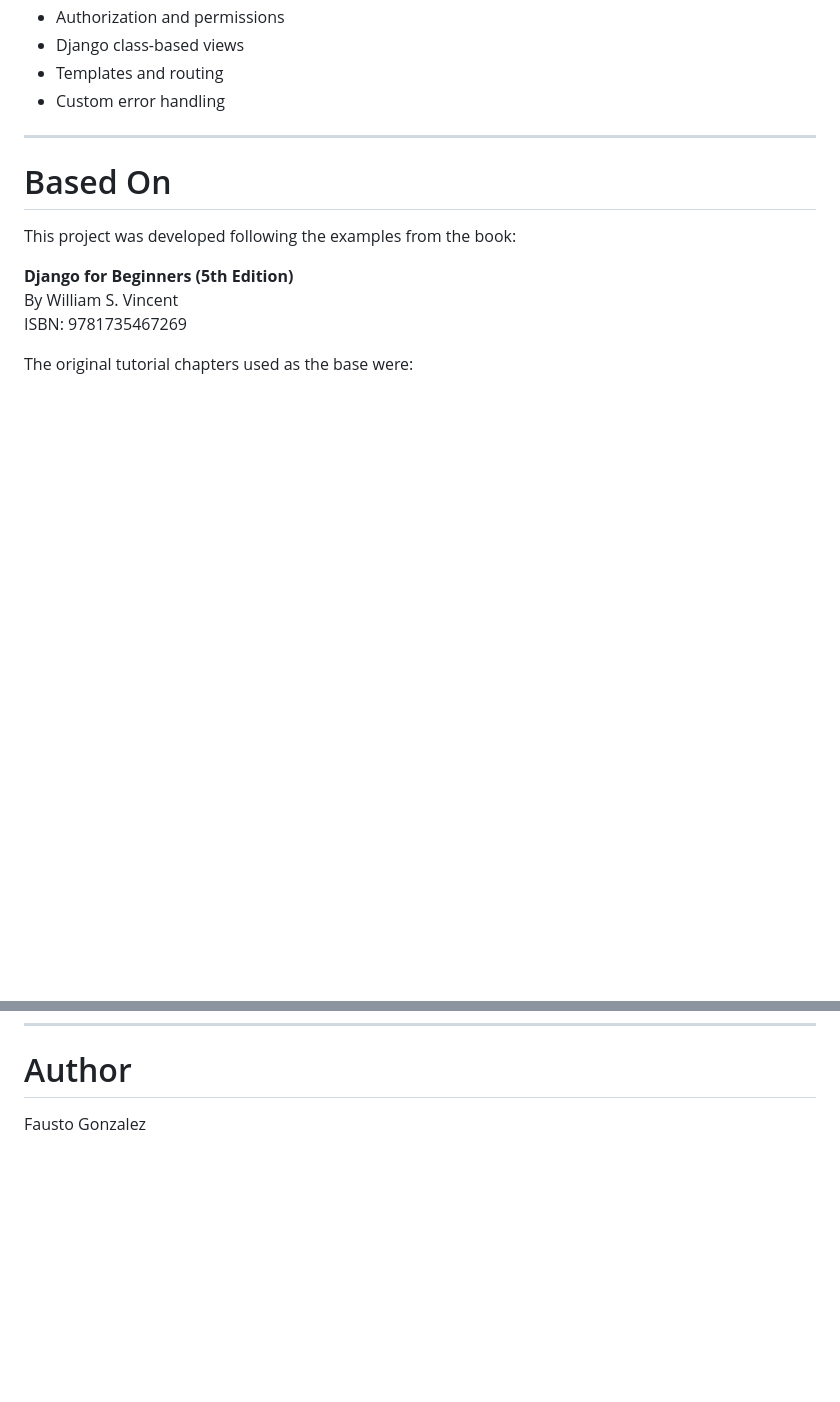
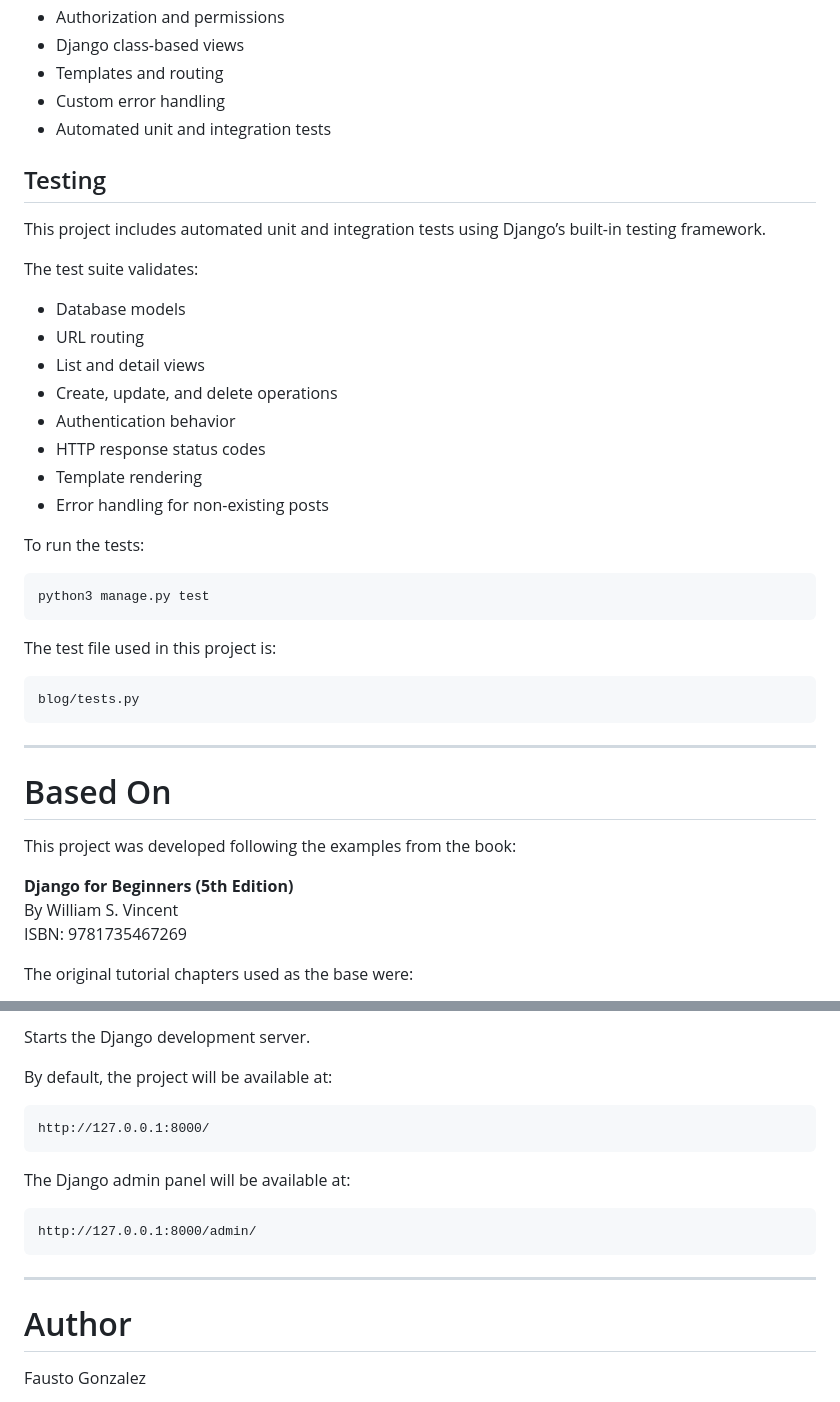
Before and after one commit to ingfaustogonzalez/DjangoBlog-Enhanced, a Markdown page: README.md, 2 parts joined by grey strips. Drawn GitHub-style; blank space fills up the shorter version.

Commit message:
finishing README.md file, including 'Testing' section and 'Running the Django Project' section

````diff
--- a/README.md
+++ b/README.md
@@ -18,6 +18,34 @@ This repository serves as part of my personal software development portfolio and
 - Django class-based views
 - Templates and routing
 - Custom error handling
+- Automated unit and integration tests
+
+## Testing
+
+This project includes automated unit and integration tests using Django’s built-in testing framework.
+
+The test suite validates:
+
+- Database models
+- URL routing
+- List and detail views
+- Create, update, and delete operations
+- Authentication behavior
+- HTTP response status codes
+- Template rendering
+- Error handling for non-existing posts
+
+To run the tests:
+
+```bash
+python3 manage.py test
+```
+
+The test file used in this project is:
+
+```text
+blog/tests.py
+```
 
 ---
 
@@ -197,3 +310,19 @@ Potential future improvements may include:
+Starts the Django development server.
+
+By default, the project will be available at:
+
+```text
+http://127.0.0.1:8000/
+```
+
+The Django admin panel will be available at:
+
+```text
+http://127.0.0.1:8000/admin/
+```
+
+---
+
 # Author
 
 Fausto Gonzalez
````
Also changed, not shown: other parts of README.md (+85 -0 lines).
